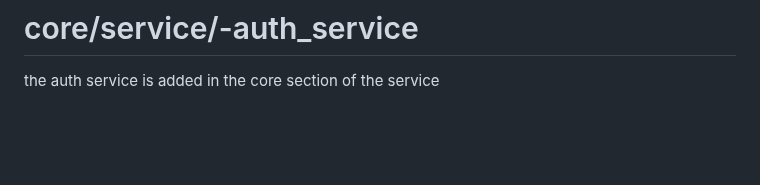
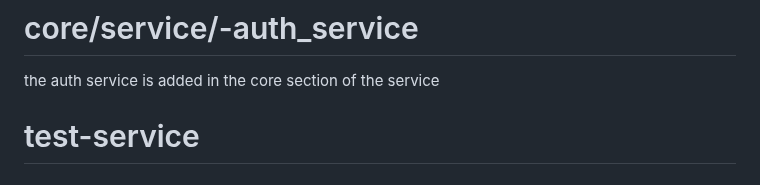
Before and after one commit to AaditAntony/chat-frontend, a Markdown page: README.md, the part around the change. GitHub-like rendering; blank space fills up the shorter version.

```diff
--- a/README.md
+++ b/README.md
@@ -99,3 +99,5 @@ the apiService section is added in the service of the core section
 
 # core/service/-auth_service
 the auth service is added in the core section of the service
+
+# test-service
```
